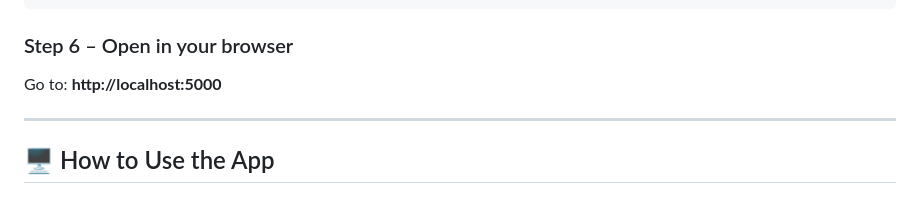
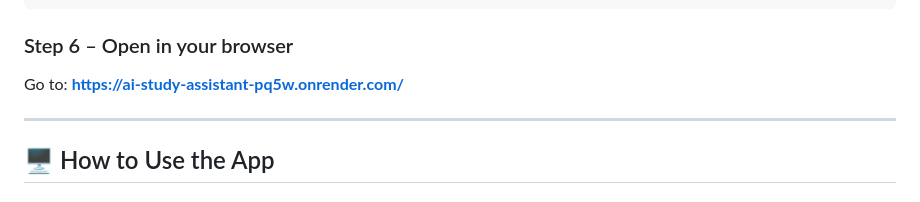
Before and after one commit to Saimani07/AI_STUDY_ASSISTANT, a Markdown page: README.md, the part around the change. Drawn GitHub-style.

```diff
--- a/README.md
+++ b/README.md
@@ -101,7 +101,7 @@ You will see:
 
 ### Step 6 – Open in your browser
 
-Go to: **http://localhost:5000**
+Go to: **https://ai-study-assistant-pq5w.onrender.com/**
 
 ---
 
```
